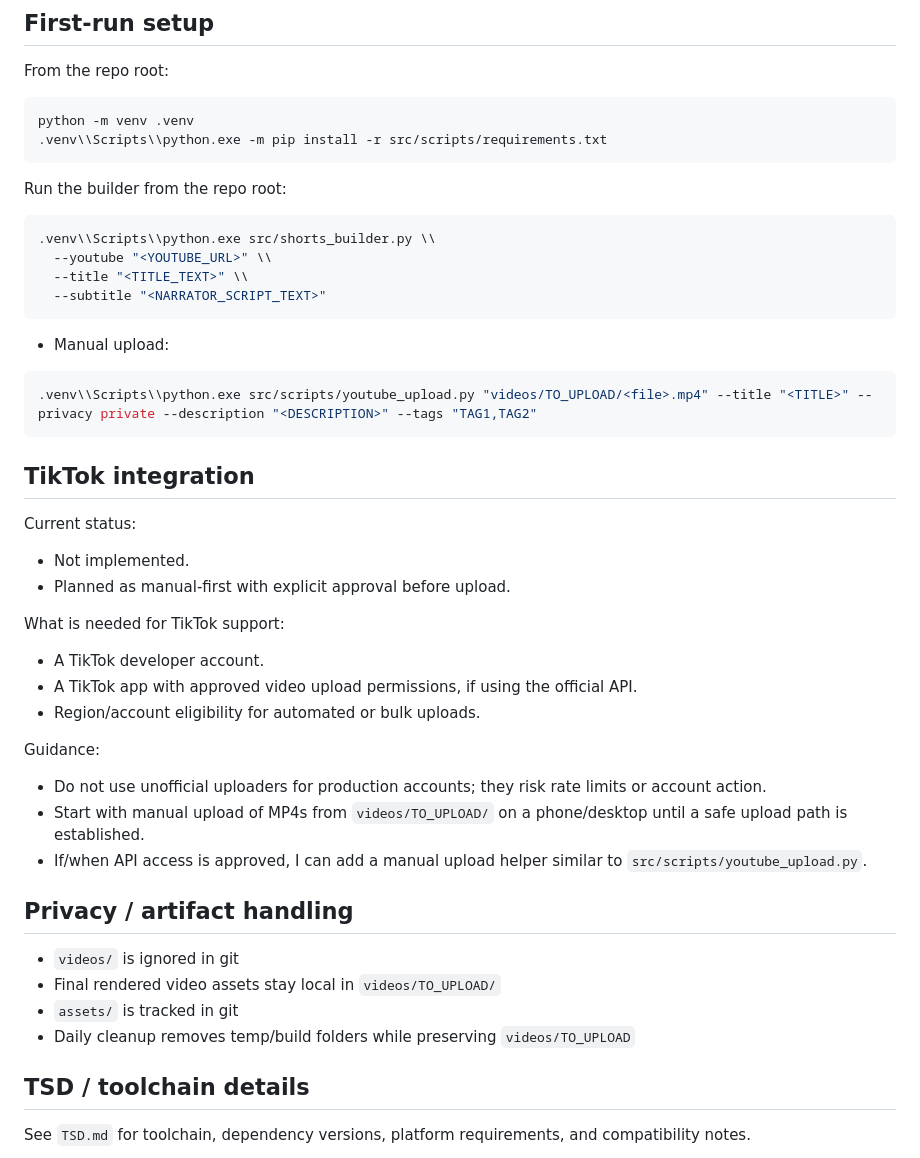
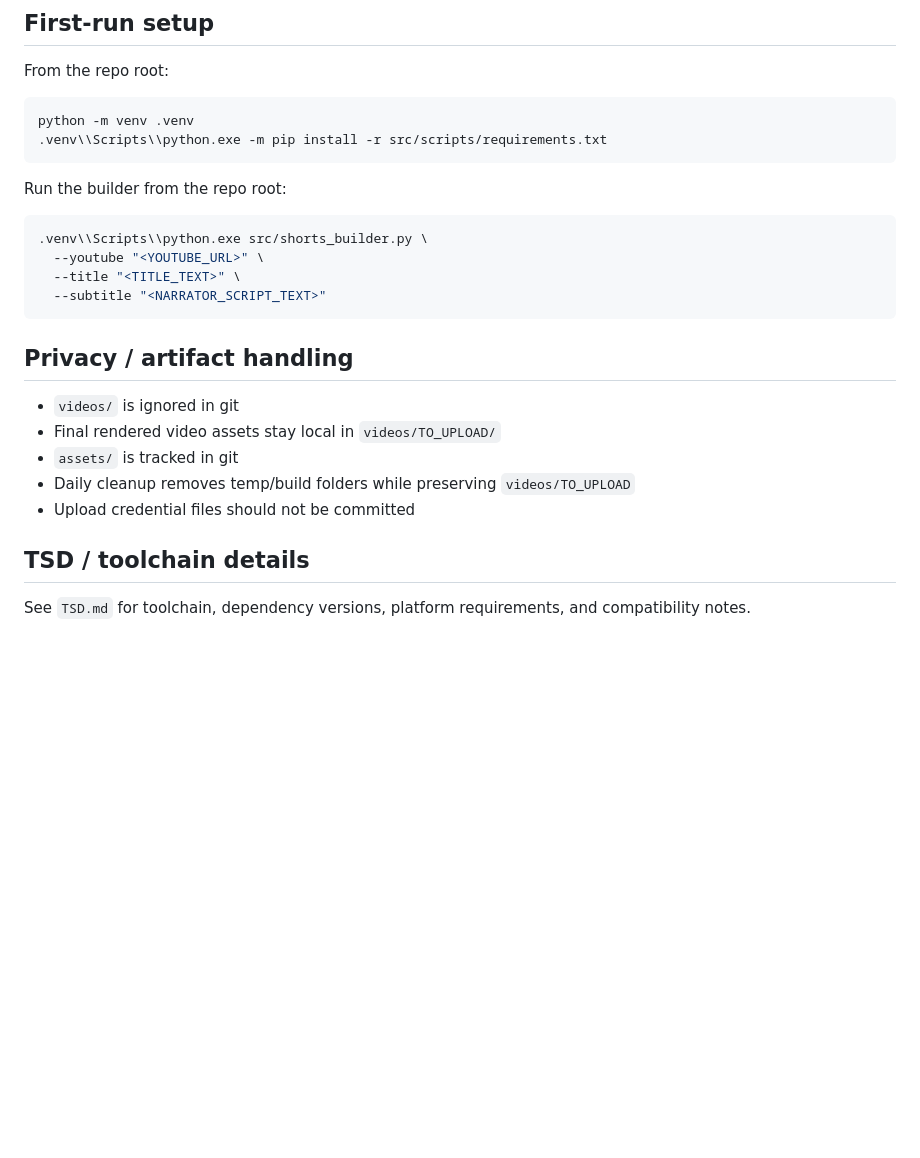
Before and after one commit to qisashasanudin/youtube-shorts-news-report-generator, a Markdown page: README.md, the part around one of its changes. Drawn GitHub-style; blank space fills up the shorter version.

````diff
--- a/README.md
+++ b/README.md
@@ -88,32 +103,11 @@ python -m venv .venv
 
 Run the builder from the repo root:
 ```bash
-.venv\\Scripts\\python.exe src/shorts_builder.py \\
-  --youtube "<YOUTUBE_URL>" \\
-  --title "<TITLE_TEXT>" \\
+.venv\\Scripts\\python.exe src/shorts_builder.py \
+  --youtube "<YOUTUBE_URL>" \
+  --title "<TITLE_TEXT>" \
   --subtitle "<NARRATOR_SCRIPT_TEXT>"
 ```
-
-- Manual upload:
-```bash
-.venv\\Scripts\\python.exe src/scripts/youtube_upload.py "videos/TO_UPLOAD/<file>.mp4" --title "<TITLE>" --privacy private --description "<DESCRIPTION>" --tags "TAG1,TAG2"
-```
-
-## TikTok integration
-
-Current status:
-- Not implemented.
-- Planned as manual-first with explicit approval before upload.
-
-What is needed for TikTok support:
-- A TikTok developer account.
-- A TikTok app with approved video upload permissions, if using the official API.
-- Region/account eligibility for automated or bulk uploads.
-
-Guidance:
-- Do not use unofficial uploaders for production accounts; they risk rate limits or account action.
-- Start with manual upload of MP4s from `videos/TO_UPLOAD/` on a phone/desktop until a safe upload path is established.
-- If/when API access is approved, I can add a manual upload helper similar to `src/scripts/youtube_upload.py`.
 
 ## Privacy / artifact handling
 
@@ -121,6 +115,7 @@ Guidance:
 - Final rendered video assets stay local in `videos/TO_UPLOAD/`
 - `assets/` is tracked in git
 - Daily cleanup removes temp/build folders while preserving `videos/TO_UPLOAD`
+- Upload credential files should not be committed
 
 ## TSD / toolchain details
 
````
Also changed, not shown: other parts of README.md (+33 -18 lines).
